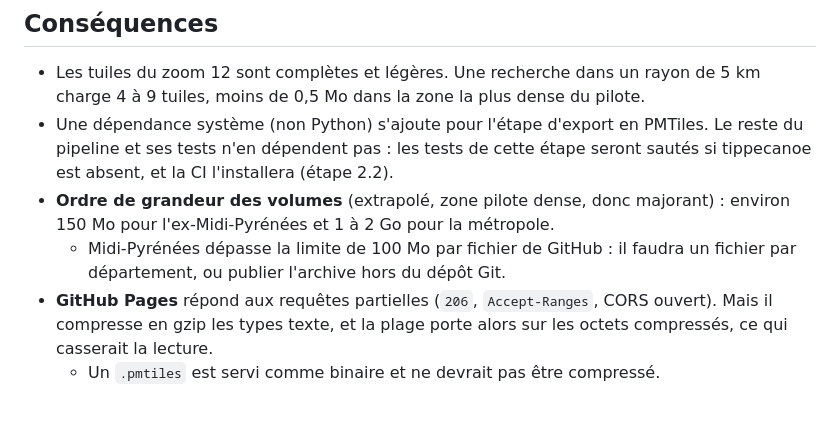
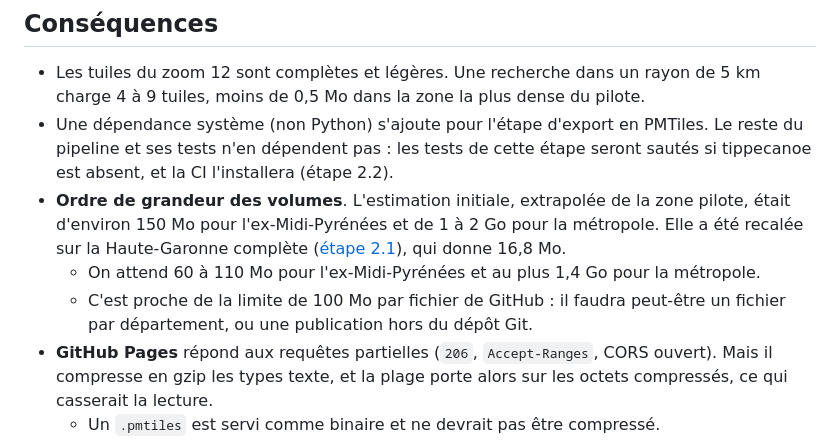
Before and after one commit to jsilobre/Flat-segments, a Markdown page: docs/adr/0009-pmtiles-tippecanoe.md, the part around the change. Drawn GitHub-style; blank space fills up the shorter version.

```diff
--- a/docs/adr/0009-pmtiles-tippecanoe.md
+++ b/docs/adr/0009-pmtiles-tippecanoe.md
@@ -66,11 +66,14 @@ lignes.
   PMTiles. Le reste du pipeline et ses tests n'en dépendent pas : les tests de
   cette étape seront sautés si tippecanoe est absent, et la CI l'installera
   (étape 2.2).
-- **Ordre de grandeur des volumes** (extrapolé, zone pilote dense, donc
-  majorant) : environ 150 Mo pour l'ex-Midi-Pyrénées et 1 à 2 Go pour la
-  métropole.
-  - Midi-Pyrénées dépasse la limite de 100 Mo par fichier de GitHub : il
-    faudra un fichier par département, ou publier l'archive hors du dépôt
+- **Ordre de grandeur des volumes**. L'estimation initiale, extrapolée de la
+  zone pilote, était d'environ 150 Mo pour l'ex-Midi-Pyrénées et de 1 à
+  2 Go pour la métropole. Elle a été recalée sur la Haute-Garonne complète
+  ([étape 2.1](../phase-2/2.1-departement.md)), qui donne 16,8 Mo.
+  - On attend 60 à 110 Mo pour l'ex-Midi-Pyrénées et au plus 1,4 Go pour la
+    métropole.
+  - C'est proche de la limite de 100 Mo par fichier de GitHub : il faudra
+    peut-être un fichier par département, ou une publication hors du dépôt
     Git.
 - **GitHub Pages** répond aux requêtes partielles (`206`, `Accept-Ranges`,
   CORS ouvert). Mais il compresse en gzip les types texte, et la plage porte
```
Also changed, not shown: docs/architecture.md (+1 -1 lines), docs/phase-2/2.1-departement.md (added, +103 -0 lines).
